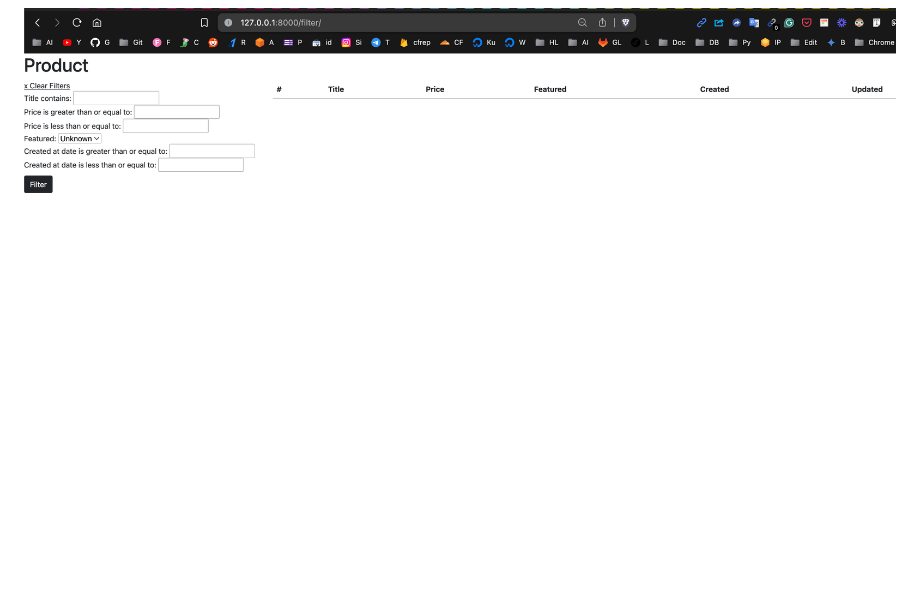
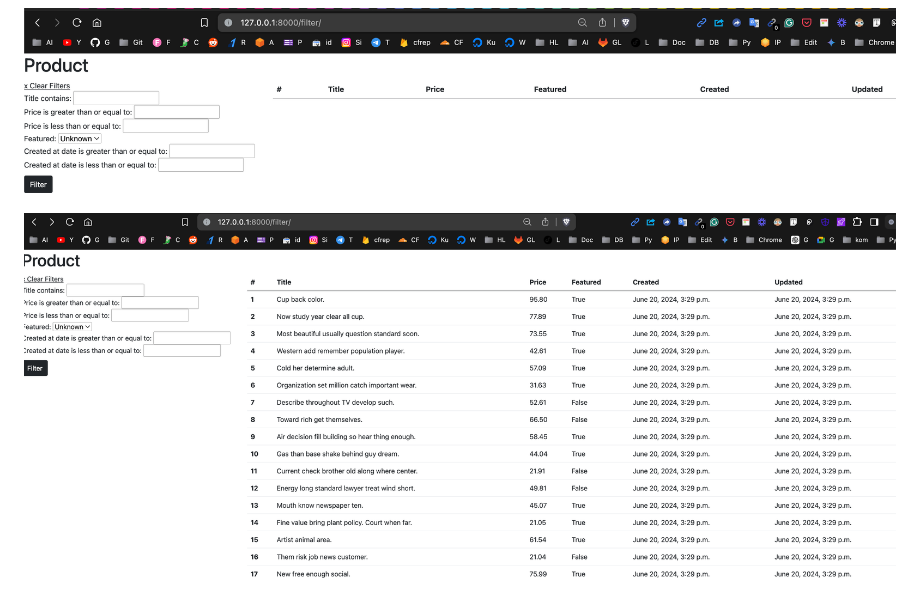
Before and after one commit to sachnaror/django_filter, a Markdown page: README.md, the part around the change. Drawn GitHub-style; pictures changed too: image-3.png (added); blank space fills up the shorter version.

```diff
--- a/README.md
+++ b/README.md
@@ -44,3 +44,6 @@ This project demonstrates how to create a product list with filtering functional
 ![alt text](image.png)
 
 ![alt text](image-2.png)
+
+
+![alt text](image-3.png)
```
Also changed, not shown: 1 other file.
